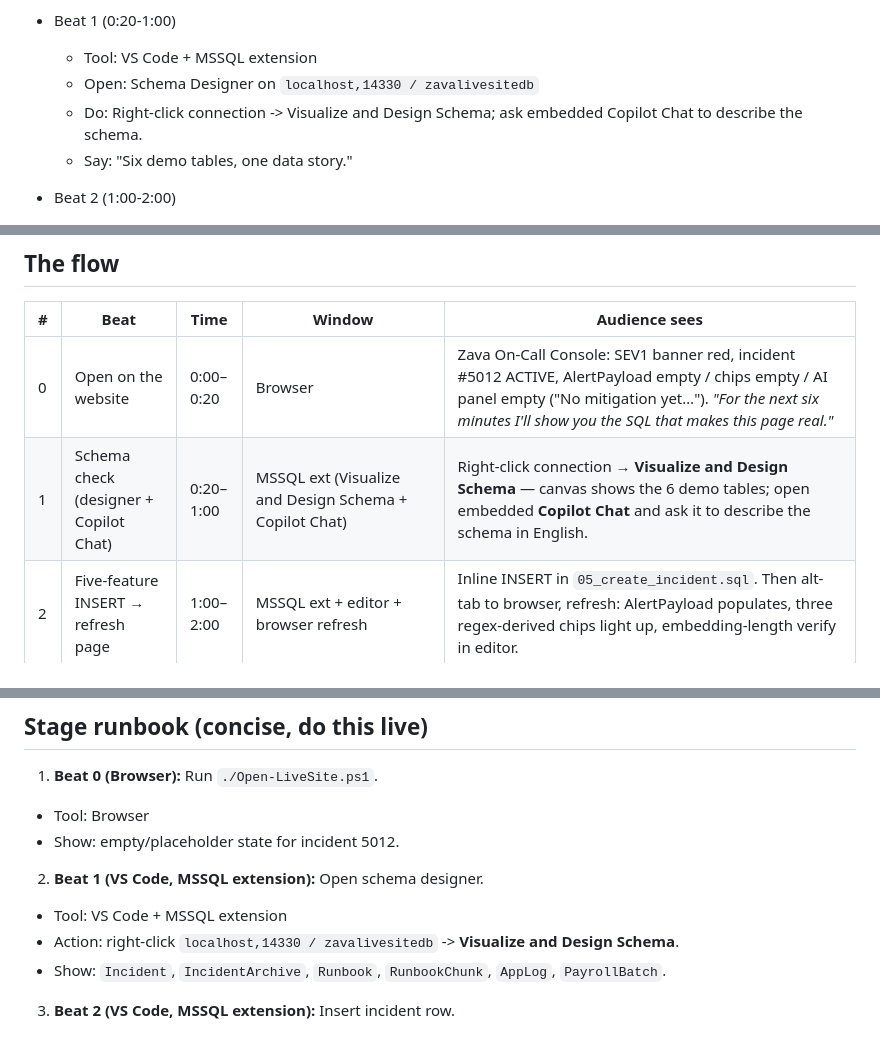
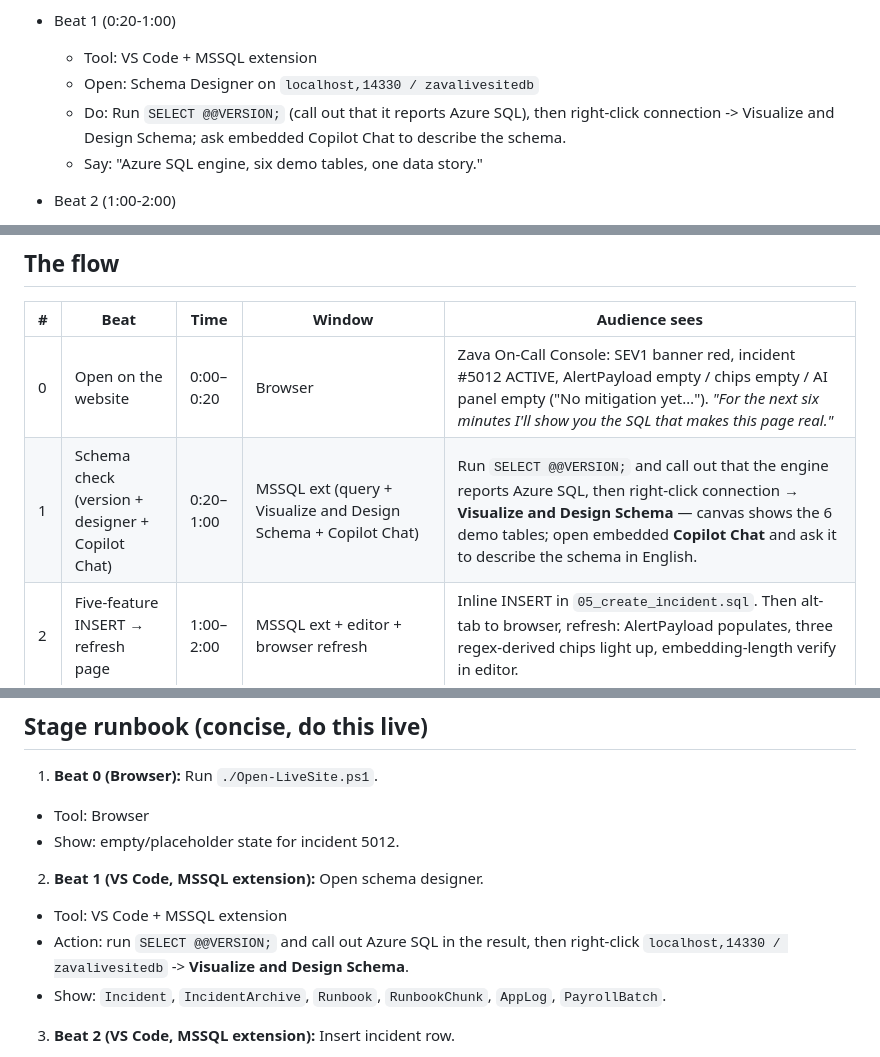
Before and after one commit to microsoft/Build26-BRK223-from-rows-to-reasoning-designing-databases-for-ai-apps-and-agents, a Markdown page: src/sql/demo.md, 3 parts joined by grey strips. Rendered like a GitHub page.

```diff
--- a/src/sql/demo.md
+++ b/src/sql/demo.md
@@ -11,8 +11,8 @@
 - Beat 1 (0:20-1:00)
   - Tool: VS Code + MSSQL extension
   - Open: Schema Designer on `localhost,14330 / zavalivesitedb`
-  - Do: Right-click connection -> Visualize and Design Schema; ask embedded Copilot Chat to describe the schema.
-  - Say: "Six demo tables, one data story."
+  - Do: Run `SELECT @@VERSION;` (call out that it reports Azure SQL), then right-click connection -> Visualize and Design Schema; ask embedded Copilot Chat to describe the schema.
+  - Say: "Azure SQL engine, six demo tables, one data story."
 
 - Beat 2 (1:00-2:00)
   - Tool: VS Code + MSSQL extension
@@ -64,7 +64,7 @@
 | # | Beat | Time | Window | Audience sees |
 |---|---|---|---|---|
 | 0 | Open on the website | 0:00–0:20 | Browser | Zava On-Call Console: SEV1 banner red, incident #5012 ACTIVE, AlertPayload empty / chips empty / AI panel empty ("No mitigation yet…"). *"For the next six minutes I'll show you the SQL that makes this page real."* |
-| 1 | Schema check (designer + Copilot Chat) | 0:20–1:00 | MSSQL ext (Visualize and Design Schema + Copilot Chat) | Right-click connection → **Visualize and Design Schema** — canvas shows the 6 demo tables; open embedded **Copilot Chat** and ask it to describe the schema in English. |
+| 1 | Schema check (version + designer + Copilot Chat) | 0:20–1:00 | MSSQL ext (query + Visualize and Design Schema + Copilot Chat) | Run `SELECT @@VERSION;` and call out that the engine reports Azure SQL, then right-click connection → **Visualize and Design Schema** — canvas shows the 6 demo tables; open embedded **Copilot Chat** and ask it to describe the schema in English. |
 | 2 | Five-feature INSERT → refresh page | 1:00–2:00 | MSSQL ext + editor + browser refresh | Inline INSERT in `05_create_incident.sql`. Then alt-tab to browser, refresh: AlertPayload populates, three regex-derived chips light up, embedding-length verify in editor. |
 | 3 | Hybrid search: two indexes, one statement | 2:00–3:00 | MSSQL ext (run query) + SSMS (plan view) | Run `06_hybrid_search.sql`, then show actual plan in SSMS: **Vector Index Seek** on `vec_archive_embedding` (DiskANN, incident side) AND **JSON Index Seek** on `ix_runbook_tags` ($.service, runbook side). |
 | 4 | Ledger timeline | 4:30–5:00 | MSSQL ext: `07_log_timeline.sql` | `SELECT TOP 10 * FROM dbo.AppLog WHERE IncidentId=5012 ORDER BY ts;` — append-only ledger, tamper-evident, no external storage |
@@ -83,7 +83,7 @@ Total: 7:00. *(Beat 3 reclaimed 1:30 from the old slow→fast version — spend
 
 2. **Beat 1 (VS Code, MSSQL extension):** Open schema designer.
   - Tool: VS Code + MSSQL extension
-  - Action: right-click `localhost,14330 / zavalivesitedb` -> **Visualize and Design Schema**.
+  - Action: run `SELECT @@VERSION;` and call out Azure SQL in the result, then right-click `localhost,14330 / zavalivesitedb` -> **Visualize and Design Schema**.
   - Show: `Incident`, `IncidentArchive`, `Runbook`, `RunbookChunk`, `AppLog`, `PayrollBatch`.
 
 3. **Beat 2 (VS Code, MSSQL extension):** Insert incident row.
```
Also changed, not shown: other parts of src/sql/demo.md (+2 -0 lines).
